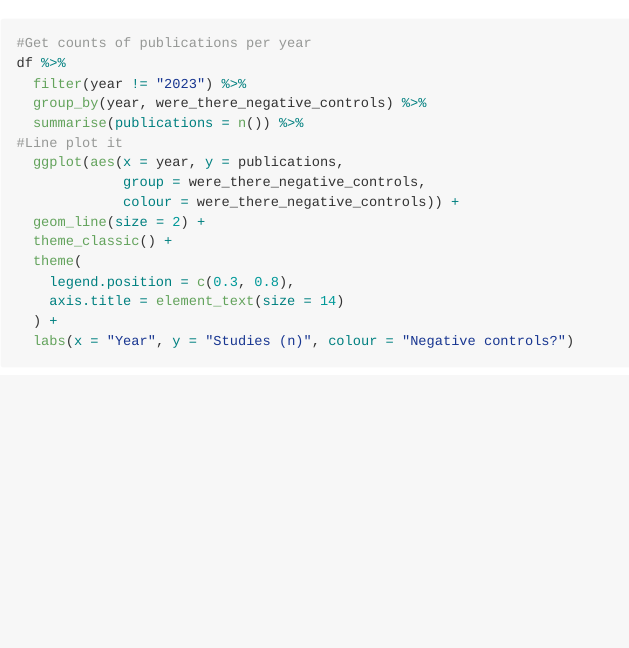
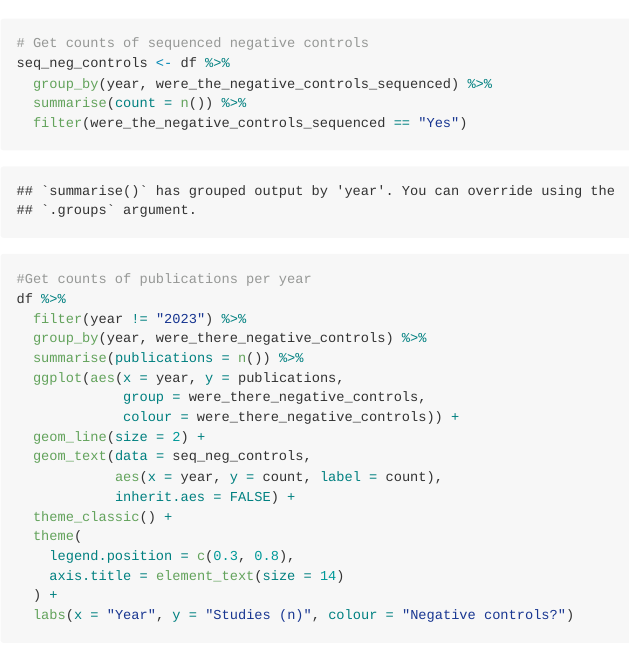
Before and after one commit to brady-welsh/2023_Controls_MR, an R Markdown document (code/FigureX.Rmd): the page in a window 1100 px wide, from 720 px down. The pictures show the output file code/FigureX.md that the author committed with the source, drawn offline in the style of GitHub.

Commit message:
update fig

````diff
--- a/code/FigureX.Rmd
+++ b/code/FigureX.Rmd
@@ -39,16 +39,24 @@ df %>%
 ```
 ## Plot of studies through time (controls vs. none)
 ```{r}
+# Get counts of sequenced negative controls
+seq_neg_controls <- df %>%
+  group_by(year, were_the_negative_controls_sequenced) %>%
+  summarise(count = n()) %>%
+  filter(were_the_negative_controls_sequenced == "Yes")
+
 #Get counts of publications per year
 df %>%
   filter(year != "2023") %>%
   group_by(year, were_there_negative_controls) %>%
   summarise(publications = n()) %>%
-#Line plot it
   ggplot(aes(x = year, y = publications,
              group = were_there_negative_controls,
              colour = were_there_negative_controls)) +
   geom_line(size = 2) +
+  geom_text(data = seq_neg_controls,
+            aes(x = year, y = count, label = count),
+            inherit.aes = FALSE) +
   theme_classic() +
   theme(
     legend.position = c(0.3, 0.8),
````
Also changed, not shown: code/FigureX.md, code/FigureX.Rmd (1 more changed lines), 2 other files.
